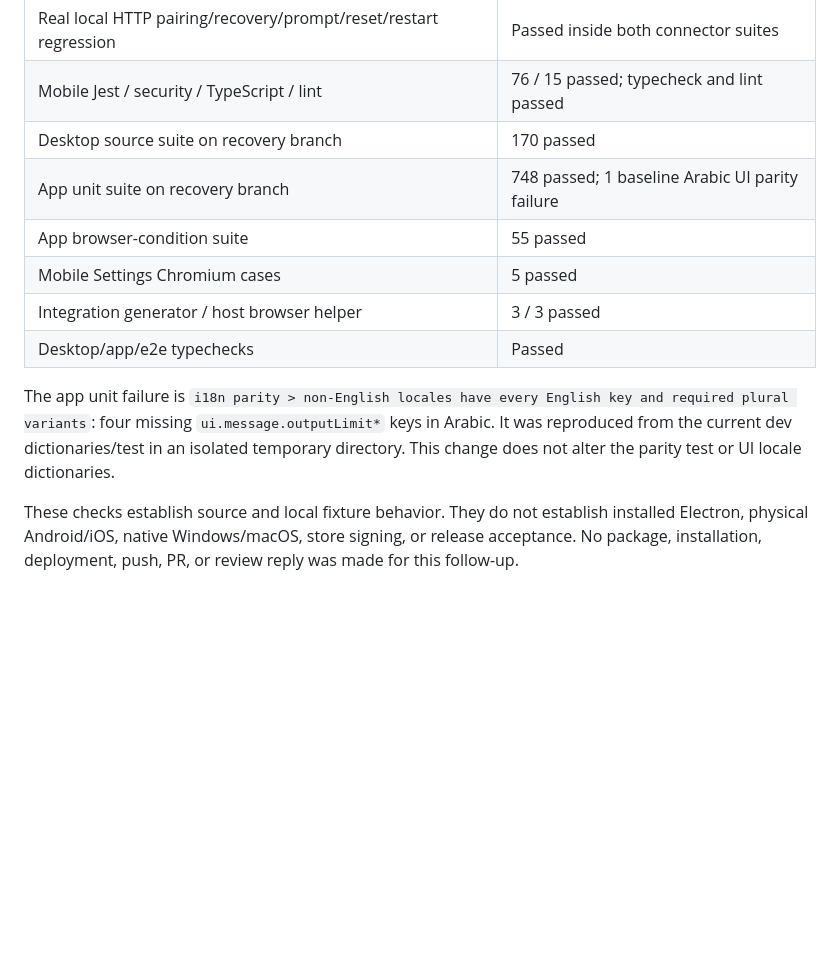
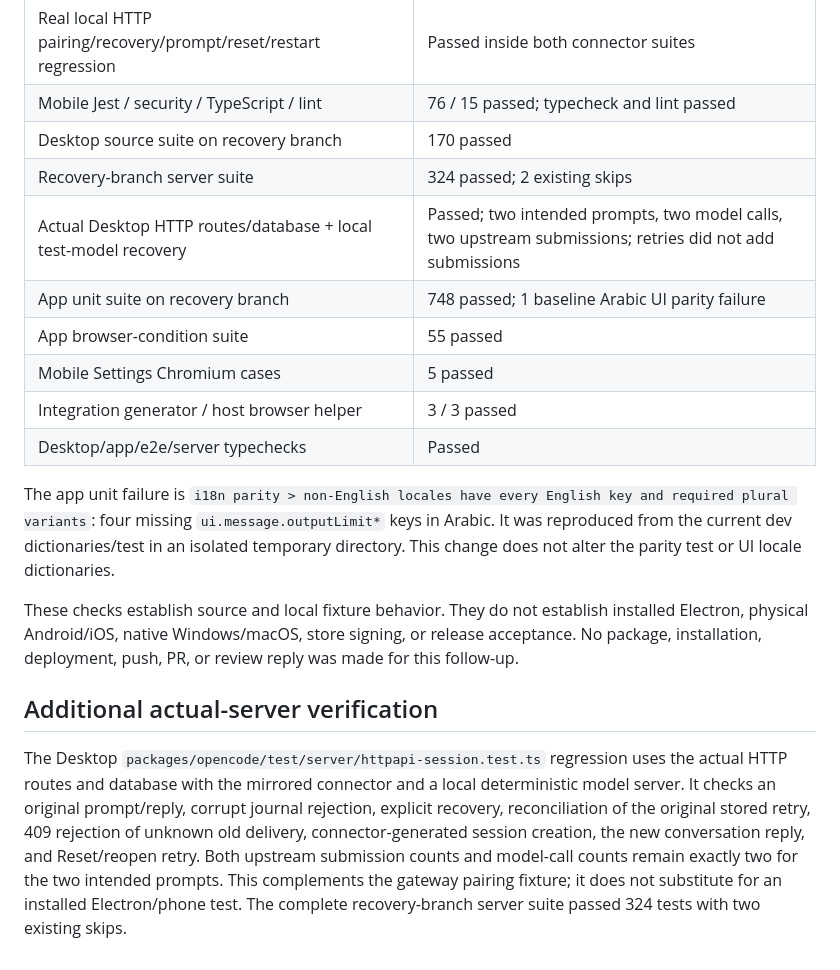
Before and after one commit to BharatCode-ai/bharatcode-mobile, a Markdown page: docs/verification/admissions-recovery-2026-10-30.md, the part around the change. GitHub-like rendering; blank space fills up the shorter version.

Commit message:
docs: record actual Desktop server recovery verification

```diff
--- a/docs/verification/admissions-recovery-2026-10-30.md
+++ b/docs/verification/admissions-recovery-2026-10-30.md
@@ -22,12 +22,18 @@ The original tests failed before the recovery implementation. A fresh source rev
 | Real local HTTP pairing/recovery/prompt/reset/restart regression | Passed inside both connector suites |
 | Mobile Jest / security / TypeScript / lint | 76 / 15 passed; typecheck and lint passed |
 | Desktop source suite on recovery branch | 170 passed |
+| Recovery-branch server suite | 324 passed; 2 existing skips |
+| Actual Desktop HTTP routes/database + local test-model recovery | Passed; two intended prompts, two model calls, two upstream submissions; retries did not add submissions |
 | App unit suite on recovery branch | 748 passed; 1 baseline Arabic UI parity failure |
 | App browser-condition suite | 55 passed |
 | Mobile Settings Chromium cases | 5 passed |
 | Integration generator / host browser helper | 3 / 3 passed |
-| Desktop/app/e2e typechecks | Passed |
+| Desktop/app/e2e/server typechecks | Passed |
 
 The app unit failure is `i18n parity > non-English locales have every English key and required plural variants`: four missing `ui.message.outputLimit*` keys in Arabic. It was reproduced from the current dev dictionaries/test in an isolated temporary directory. This change does not alter the parity test or UI locale dictionaries.
 
 These checks establish source and local fixture behavior. They do not establish installed Electron, physical Android/iOS, native Windows/macOS, store signing, or release acceptance. No package, installation, deployment, push, PR, or review reply was made for this follow-up.
+
+## Additional actual-server verification
+
+The Desktop `packages/opencode/test/server/httpapi-session.test.ts` regression uses the actual HTTP routes and database with the mirrored connector and a local deterministic model server. It checks an original prompt/reply, corrupt journal rejection, explicit recovery, reconciliation of the original stored retry, 409 rejection of unknown old delivery, connector-generated session creation, the new conversation reply, and Reset/reopen retry. Both upstream submission counts and model-call counts remain exactly two for the two intended prompts. This complements the gateway pairing fixture; it does not substitute for an installed Electron/phone test. The complete recovery-branch server suite passed 324 tests with two existing skips.
```
